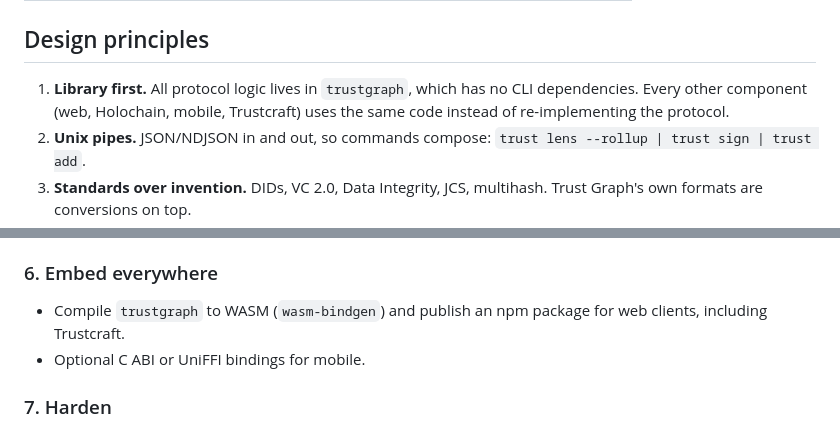
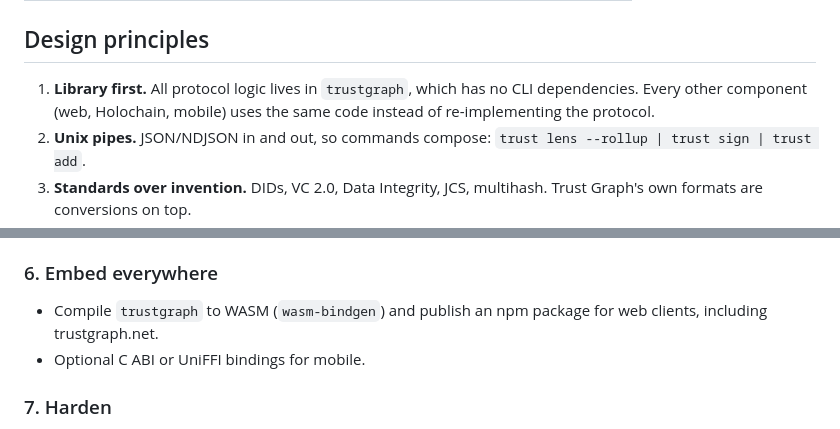
Before and after one commit to trustgraph/trustgraph-rust-cli, a Markdown page: doc/plan/README.md, 2 parts joined by grey strips. Rendered like a GitHub page.

```diff
--- a/doc/plan/README.md
+++ b/doc/plan/README.md
@@ -85,7 +80,7 @@ Everything below this line is supporting detail.
 ## Design principles
 
 1. **Library first.** All protocol logic lives in `trustgraph`, which has no
-   CLI dependencies. Every other component (web, Holochain, mobile, Trustcraft)
+   CLI dependencies. Every other component (web, Holochain, mobile)
    uses the same code instead of re-implementing the protocol.
 2. **Unix pipes.** JSON/NDJSON in and out, so commands compose:
    `trust lens --rollup | trust sign | trust add`.
@@ -157,7 +152,7 @@ pass in CI.
 ### 6. Embed everywhere
 
 - Compile `trustgraph` to WASM (`wasm-bindgen`) and publish an npm package
-  for web clients, including Trustcraft.
+  for web clients, including trustgraph.net.
 - Optional C ABI or UniFFI bindings for mobile.
 
 ### 7. Harden
```
Also changed, not shown: other parts of doc/plan/README.md (+13 -19 lines).
